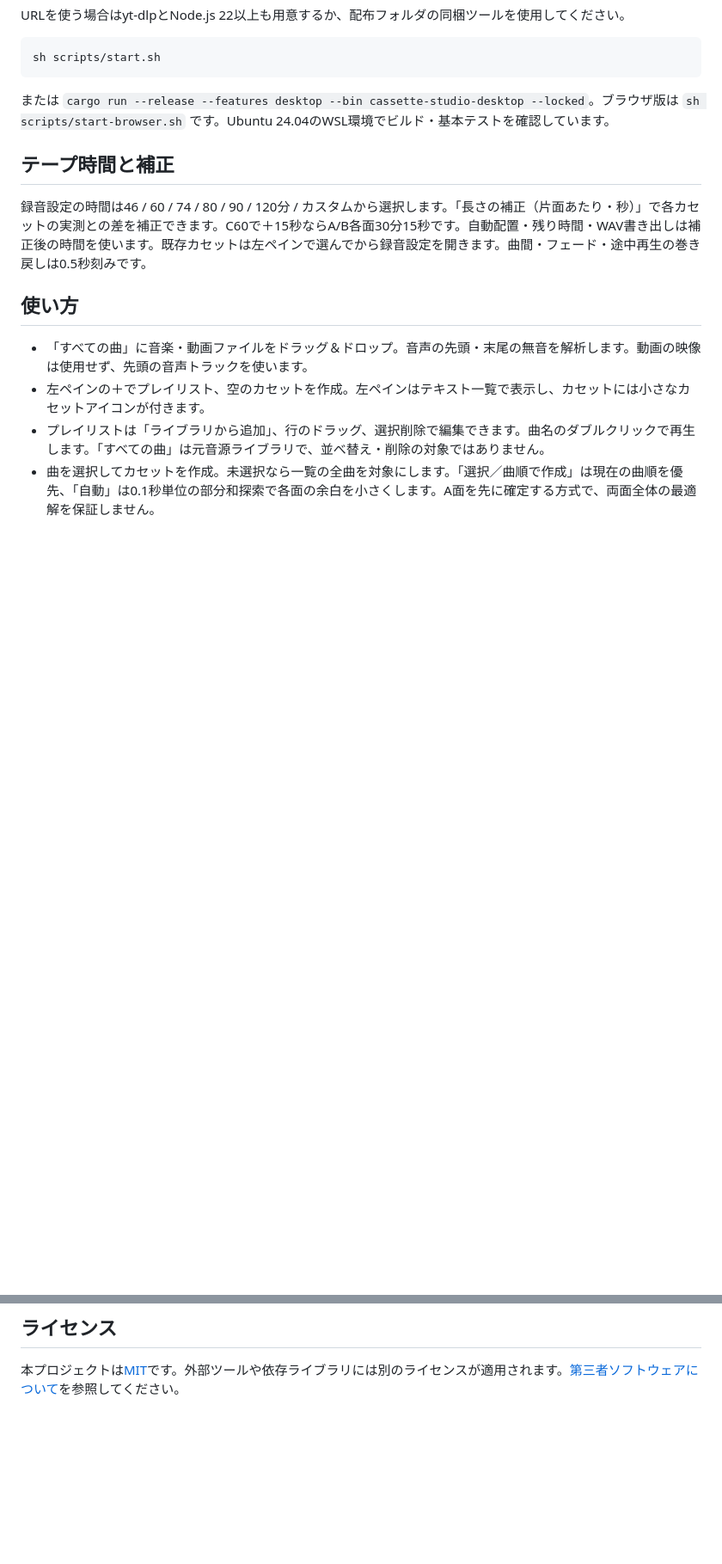
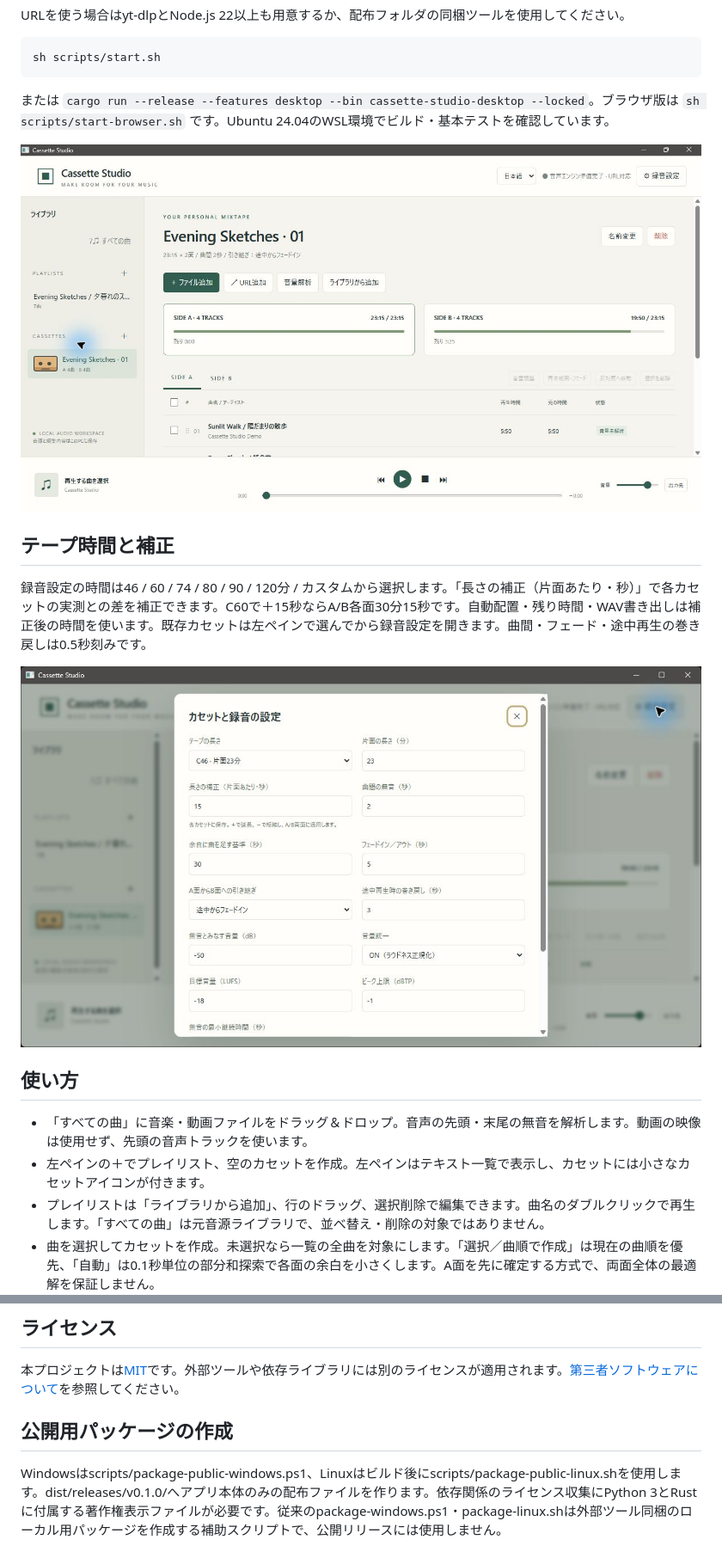
Before and after one commit to syouth2002/CassetteStudio, a Markdown page: README.ja.md, 2 parts joined by grey strips. Shown at 86% size. GitHub-like rendering; pictures changed too: docs/screenshots/cassette-ja.jpg (added), docs/screenshots/settings-ja.jpg (added); blank space fills up the shorter version.

Commit message:
Prepare v0.1.0 binary releases with bilingual screenshot guides

```diff
--- a/README.ja.md
+++ b/README.ja.md
@@ -48,9 +62,13 @@ sh scripts/start.sh
 
 または `cargo run --release --features desktop --bin cassette-studio-desktop --locked`。ブラウザ版は `sh scripts/start-browser.sh` です。Ubuntu 24.04のWSL環境でビルド・基本テストを確認しています。
 
+![カセットのA・B面と残り時間](docs/screenshots/cassette-ja.jpg)
+
 ## テープ時間と補正
 
 録音設定の時間は46 / 60 / 74 / 80 / 90 / 120分 / カスタムから選択します。「長さの補正（片面あたり・秒）」で各カセットの実測との差を補正できます。C60で＋15秒ならA/B各面30分15秒です。自動配置・残り時間・WAV書き出しは補正後の時間を使います。既存カセットは左ペインで選んでから録音設定を開きます。曲間・フェード・途中再生の巻き戻しは0.5秒刻みです。
+
+![テープ時間の補正・曲間・引き継ぎ・音量の設定](docs/screenshots/settings-ja.jpg)
 
 ## 使い方
 
@@ -124,3 +142,7 @@ Shift_JIS/CP932の日本語タグがLatin-1として読み取られ、制御文
 ## ライセンス
 
 本プロジェクトは[MIT](LICENSE)です。外部ツールや依存ライブラリには別のライセンスが適用されます。[第三者ソフトウェアについて](THIRD_PARTY_NOTICES.md)を参照してください。
+
+## 公開用パッケージの作成
+
+Windowsはscripts/package-public-windows.ps1、Linuxはビルド後にscripts/package-public-linux.shを使用します。dist/releases/v0.1.0/へアプリ本体のみの配布ファイルを作ります。依存関係のライセンス収集にPython 3とRustに付属する著作権表示ファイルが必要です。従来のpackage-windows.ps1・package-linux.shは外部ツール同梱のローカル用パッケージを作成する補助スクリプトで、公開リリースには使用しません。
```
Also changed, not shown: other parts of README.ja.md (+15 -1 lines), README.md (+23 -1 lines), THIRD_PARTY_NOTICES.md (+8 -2 lines), docs/screenshots/cassette-en.jpg (added), docs/screenshots/library-en.jpg (added), docs/screenshots/library-ja.jpg (added), docs/screenshots/settings-en.jpg (added), 5 other files.
